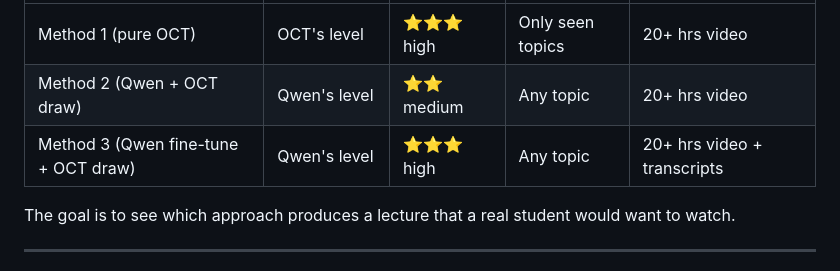
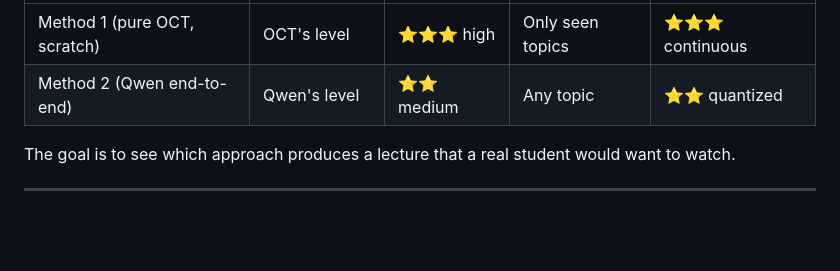
Before and after one commit to Tedd618/chalk-talk, a Markdown page: part-a/docs/PLAN.md, the part around one of its changes. Drawn GitHub-style; blank space fills up the shorter version.

```diff
--- a/part-a/docs/PLAN.md
+++ b/part-a/docs/PLAN.md
@@ -191,7 +155,6 @@ OCT corpus for stroke model.
 |---|---|---|---|---|
-| Method 1 (pure OCT) | OCT's level | ⭐⭐⭐ high | Only seen topics | 20+ hrs video |
-| Method 2 (Qwen + OCT draw) | Qwen's level | ⭐⭐ medium | Any topic | 20+ hrs video |
-| Method 3 (Qwen fine-tune + OCT draw) | Qwen's level | ⭐⭐⭐ high | Any topic | 20+ hrs video + transcripts |
+| Method 1 (pure OCT, scratch) | OCT's level | ⭐⭐⭐ high | Only seen topics | ⭐⭐⭐ continuous |
+| Method 2 (Qwen end-to-end) | Qwen's level | ⭐⭐ medium | Any topic | ⭐⭐ quantized |
 
 The goal is to see which approach produces a lecture that a real
 student would want to watch.
```
Also changed, not shown: other parts of part-a/docs/PLAN.md (+39 -75 lines).
